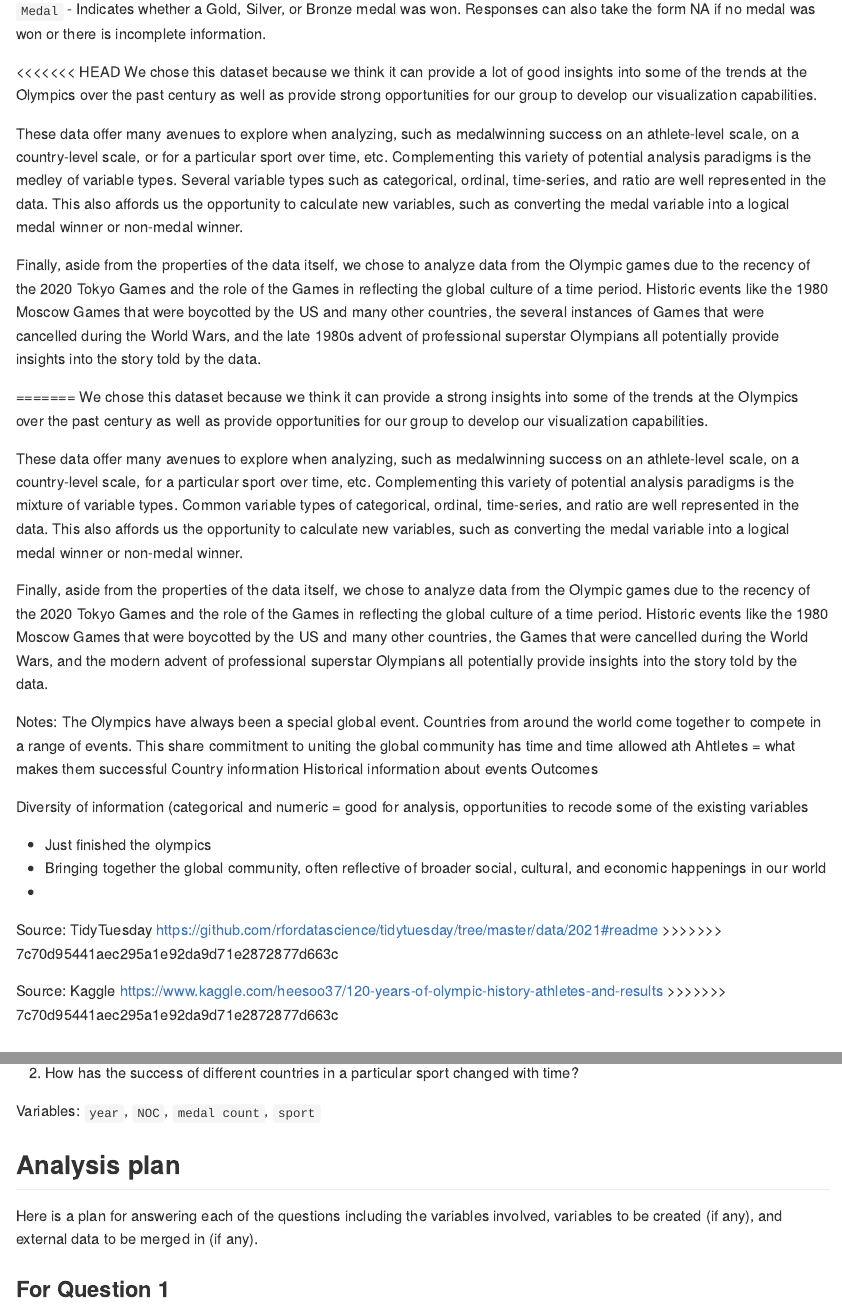
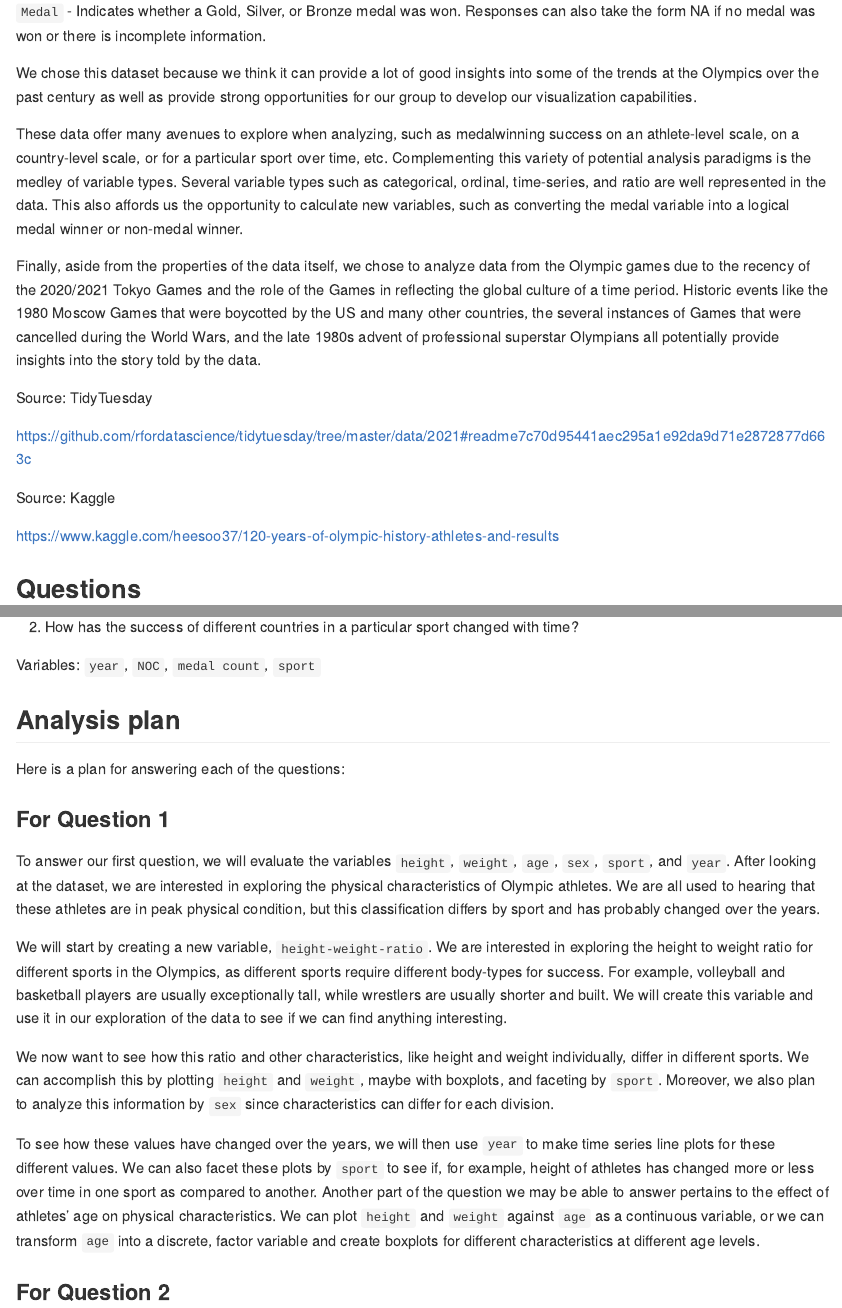
Before and after one commit to vizdata-f21/project-1-mr_palmer_s_penguins, an R Markdown document (proposal/proposal.Rmd): the page in a window 1100 px wide, from 1620 px down before the commit and from 1600 px down after it, so that both start at the same text, and a second part further down, joined at a grey line. Rendered offline with R 4.5, knitr and Pandoc, with nearby package versions; some code elsewhere in the file could not run offline; long lines of code are wrapped.

Commit message:
Final edits to proposal

```diff
--- a/proposal/proposal.Rmd
+++ b/proposal/proposal.Rmd
@@ -57,40 +57,19 @@ glimpse(olympics)
 
 `Medal` - Indicates whether a Gold, Silver, or Bronze medal was won. Responses can also take the form NA if no medal was won or there is incomplete information.
 
-<<<<<<< HEAD
 We chose this dataset because we think it can provide a lot of good insights into some of the trends at the Olympics over the past century as well as provide strong opportunities for our group to develop our visualization capabilities.
 
 These data offer many avenues to explore when analyzing, such as medalwinning success on an athlete-level scale, on a country-level scale, or for a particular sport over time, etc. Complementing this variety of potential analysis paradigms is the medley of variable types. Several variable types such as categorical, ordinal, time-series, and ratio are well represented in the data. This also affords us the opportunity to calculate new variables, such as converting the medal variable into a logical medal winner or non-medal winner.
 
-Finally, aside from the properties of the data itself, we chose to analyze data from the Olympic games due to the recency of the 2020 Tokyo Games and the role of the Games in reflecting the global culture of a time period. Historic events like the 1980 Moscow Games that were boycotted by the US and many other countries, the several instances of Games that were cancelled during the World Wars, and the late 1980s advent of professional superstar Olympians all potentially provide insights into the story told by the data.
+Finally, aside from the properties of the data itself, we chose to analyze data from the Olympic games due to the recency of the 2020/2021 Tokyo Games and the role of the Games in reflecting the global culture of a time period. Historic events like the 1980 Moscow Games that were boycotted by the US and many other countries, the several instances of Games that were cancelled during the World Wars, and the late 1980s advent of professional superstar Olympians all potentially provide insights into the story told by the data.
 
-=======
-We chose this dataset because we think it can provide a strong insights into some of the trends at the Olympics over the past century as well as provide opportunities for our group to develop our visualization capabilities.
+Source: TidyTuesday
 
-These data offer many avenues to explore when analyzing, such as medalwinning success on an athlete-level scale, on a country-level scale, for a particular sport over time, etc. Complementing this variety of potential analysis paradigms is the mixture of variable types. Common variable types of categorical, ordinal, time-series, and ratio are well represented in the data. This also affords us the opportunity to calculate new variables, such as converting the medal variable into a logical medal winner or non-medal winner.
-
-Finally, aside from the properties of the data itself, we chose to analyze data from the Olympic games due to the recency of the 2020 Tokyo Games and the role of the Games in reflecting the global culture of a time period. Historic events like the 1980 Moscow Games that were boycotted by the US and many other countries, the Games that were cancelled during the World Wars, and the modern advent of professional superstar Olympians all potentially provide insights into the story told by the data.
-
-Notes:
-The Olympics have always been a special global event. Countries from around the world come together to compete in a range of events. This share commitment to uniting the global community has time and time allowed ath
-Ahtletes =  what makes them successful
-Country information
-Historical information about events
-Outcomes
-
-Diversity of information (categorical and numeric =  good for analysis, opportunities to recode some of the existing variables
-
-* Just finished the olympics
-* Bringing together the global community, often reflective of broader social, cultural, and economic happenings in our world
-*
-
-Source: TidyTuesday https://github.com/rfordatascience/tidytuesday/tree/master/data/2021#readme
->>>>>>> 7c70d95441aec295a1e92da9d71e2872877d663c
+https://github.com/rfordatascience/tidytuesday/tree/master/data/2021#readme7c70d95441aec295a1e92da9d71e2872877d663c
 
 Source: Kaggle
+
 https://www.kaggle.com/heesoo37/120-years-of-olympic-history-athletes-and-results
->>>>>>> 7c70d95441aec295a1e92da9d71e2872877d663c
-
 
 ## Questions
 
@@ -106,7 +85,7 @@ Variables: `year`, `NOC`, `medal count`, `sport`
 
 ## Analysis plan
 
-Here is a plan for answering each of the questions including the variables involved, variables to be created (if any), and external data to be merged in (if any).
+Here is a plan for answering each of the questions:
 
 ### For Question 1
 
@@ -114,7 +93,9 @@ To answer our first question, we will evaluate the variables `height`, `weight`,
 
 We will start by creating a new variable, `height-weight-ratio`. We are interested in exploring the height to weight ratio for different sports in the Olympics, as different sports require different body-types for success. For example, volleyball and basketball players are usually exceptionally tall, while wrestlers are usually shorter and built. We will create this variable and use it in our exploration of the data to see if we can find anything interesting.
 
-We now want to see how this ratio and other characteristics, like height and weight individually, differ in different sports. We can accomplish this by plotting `height` and `weight`, maybe with boxplots, and faceting by `sport`. To make the analysis a little easier, we should group by `sex`. To see how these values have changed over the years, we will then use `year` to make time series line plots for these different values. We can also facet these plots by `sport` to see if, for example, height of athletes has changed more or less over time in one sport as compared to another. Another part of the question we may be able to answer pertains to the effect of athletes' age on physical characteristics. We can plot `height` and `weight` against `age` as a continuous variable, or we can transform `age` into a discrete, factor variable and create boxplots for different characteristics at different age levels.
+We now want to see how this ratio and other characteristics, like height and weight individually, differ in different sports. We can accomplish this by plotting `height` and `weight`, maybe with boxplots, and faceting by `sport`. Moreover, we also plan to analyze this information by `sex` since characteristics can differ for each division.
+
+To see how these values have changed over the years, we will then use `year` to make time series line plots for these different values. We can also facet these plots by `sport` to see if, for example, height of athletes has changed more or less over time in one sport as compared to another. Another part of the question we may be able to answer pertains to the effect of athletes' age on physical characteristics. We can plot `height` and `weight` against `age` as a continuous variable, or we can transform `age` into a discrete, factor variable and create boxplots for different characteristics at different age levels.
 
 ### For Question 2
 
```
Also changed, not shown: proposal/proposal.md, proposal/proposal.Rmd (4 more changed lines).
